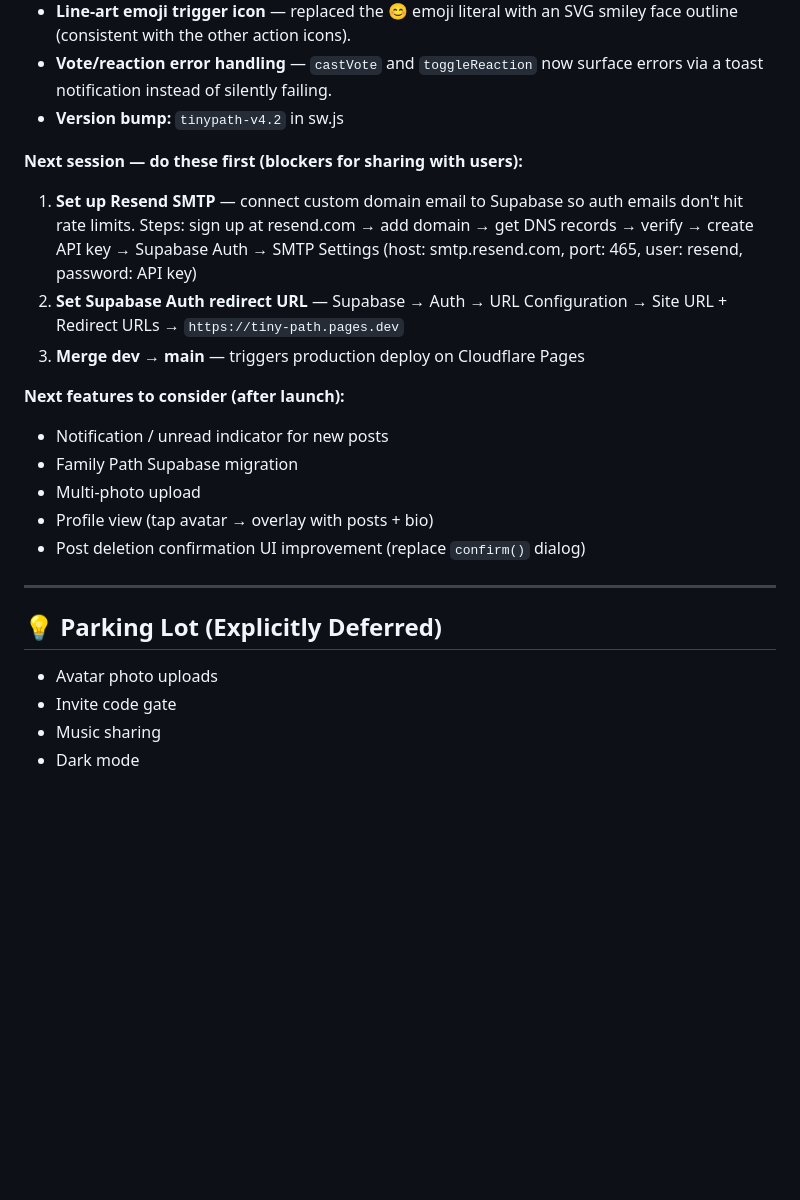
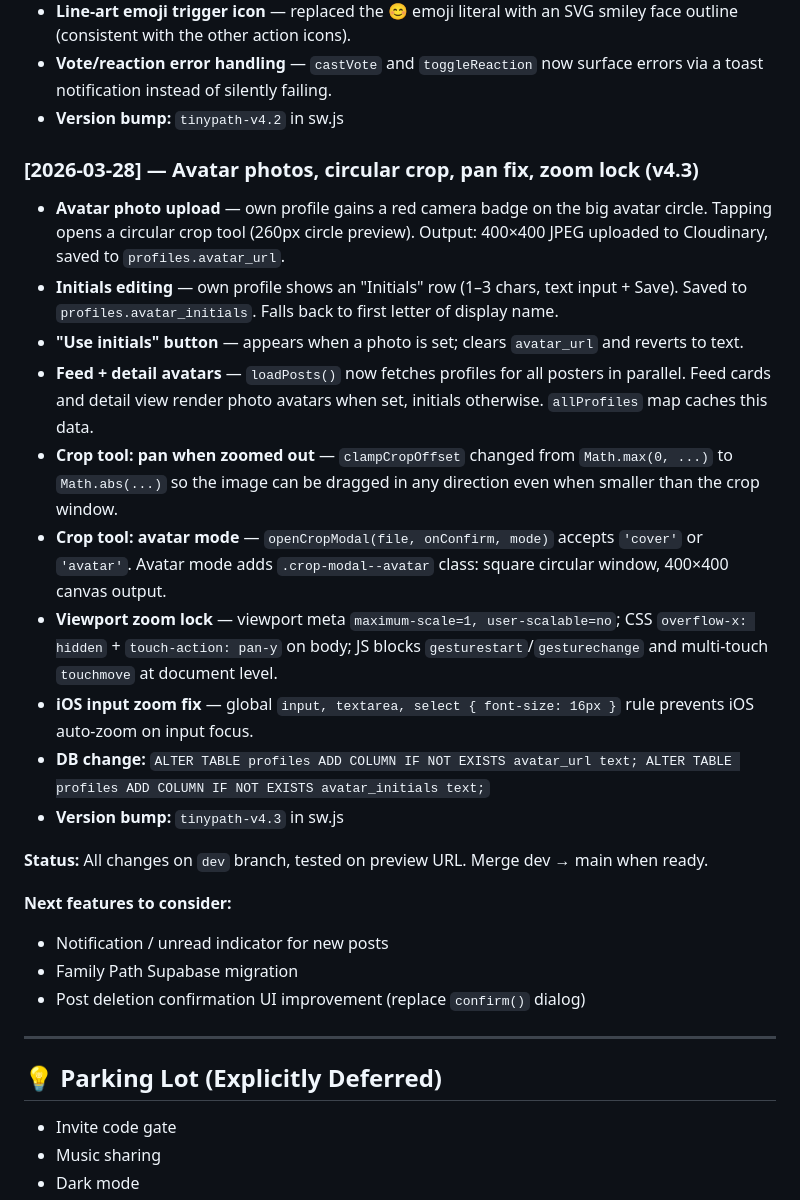
Before and after one commit to Driver-cyber/tiny-path, a Markdown page: DECISIONS.md, the part around one of its changes. Rendered like a GitHub page; blank space fills up the shorter version.

Commit message:
docs: update DECISIONS.md for v4.3
Co-Authored-By: Claude Sonnet 4.6 <noreply@anthropic.com>

```diff
--- a/DECISIONS.md
+++ b/DECISIONS.md
@@ -215,23 +215,29 @@ These were discussed and ranked by the user. Build in this order:
 - **Vote/reaction error handling** — `castVote` and `toggleReaction` now surface errors via a toast notification instead of silently failing.
 - **Version bump:** `tinypath-v4.2` in sw.js
 
-**Next session — do these first (blockers for sharing with users):**
-1. **Set up Resend SMTP** — connect custom domain email to Supabase so auth emails don't hit rate limits. Steps: sign up at resend.com → add domain → get DNS records → verify → create API key → Supabase Auth → SMTP Settings (host: smtp.resend.com, port: 465, user: resend, password: API key)
-2. **Set Supabase Auth redirect URL** — Supabase → Auth → URL Configuration → Site URL + Redirect URLs → `https://tiny-path.pages.dev`
-3. **Merge dev → main** — triggers production deploy on Cloudflare Pages
+### [2026-03-28] — Avatar photos, circular crop, pan fix, zoom lock (v4.3)
+- **Avatar photo upload** — own profile gains a red camera badge on the big avatar circle. Tapping opens a circular crop tool (260px circle preview). Output: 400×400 JPEG uploaded to Cloudinary, saved to `profiles.avatar_url`.
+- **Initials editing** — own profile shows an "Initials" row (1–3 chars, text input + Save). Saved to `profiles.avatar_initials`. Falls back to first letter of display name.
+- **"Use initials" button** — appears when a photo is set; clears `avatar_url` and reverts to text.
+- **Feed + detail avatars** — `loadPosts()` now fetches profiles for all posters in parallel. Feed cards and detail view render photo avatars when set, initials otherwise. `allProfiles` map caches this data.
+- **Crop tool: pan when zoomed out** — `clampCropOffset` changed from `Math.max(0, ...)` to `Math.abs(...)` so the image can be dragged in any direction even when smaller than the crop window.
+- **Crop tool: avatar mode** — `openCropModal(file, onConfirm, mode)` accepts `'cover'` or `'avatar'`. Avatar mode adds `.crop-modal--avatar` class: square circular window, 400×400 canvas output.
+- **Viewport zoom lock** — viewport meta `maximum-scale=1, user-scalable=no`; CSS `overflow-x: hidden` + `touch-action: pan-y` on body; JS blocks `gesturestart`/`gesturechange` and multi-touch `touchmove` at document level.
+- **iOS input zoom fix** — global `input, textarea, select { font-size: 16px }` rule prevents iOS auto-zoom on input focus.
+- **DB change:** `ALTER TABLE profiles ADD COLUMN IF NOT EXISTS avatar_url text; ALTER TABLE profiles ADD COLUMN IF NOT EXISTS avatar_initials text;`
+- **Version bump:** `tinypath-v4.3` in sw.js
 
-**Next features to consider (after launch):**
+**Status:** All changes on `dev` branch, tested on preview URL. Merge dev → main when ready.
+
+**Next features to consider:**
 - Notification / unread indicator for new posts
 - Family Path Supabase migration
-- Multi-photo upload
-- Profile view (tap avatar → overlay with posts + bio)
 - Post deletion confirmation UI improvement (replace `confirm()` dialog)
 
 ---
 
 ## 💡 Parking Lot (Explicitly Deferred)
 
-- Avatar photo uploads
 - Invite code gate
 - Music sharing
 - Dark mode
```
Also changed, not shown: other parts of DECISIONS.md (+1 -1 lines).
